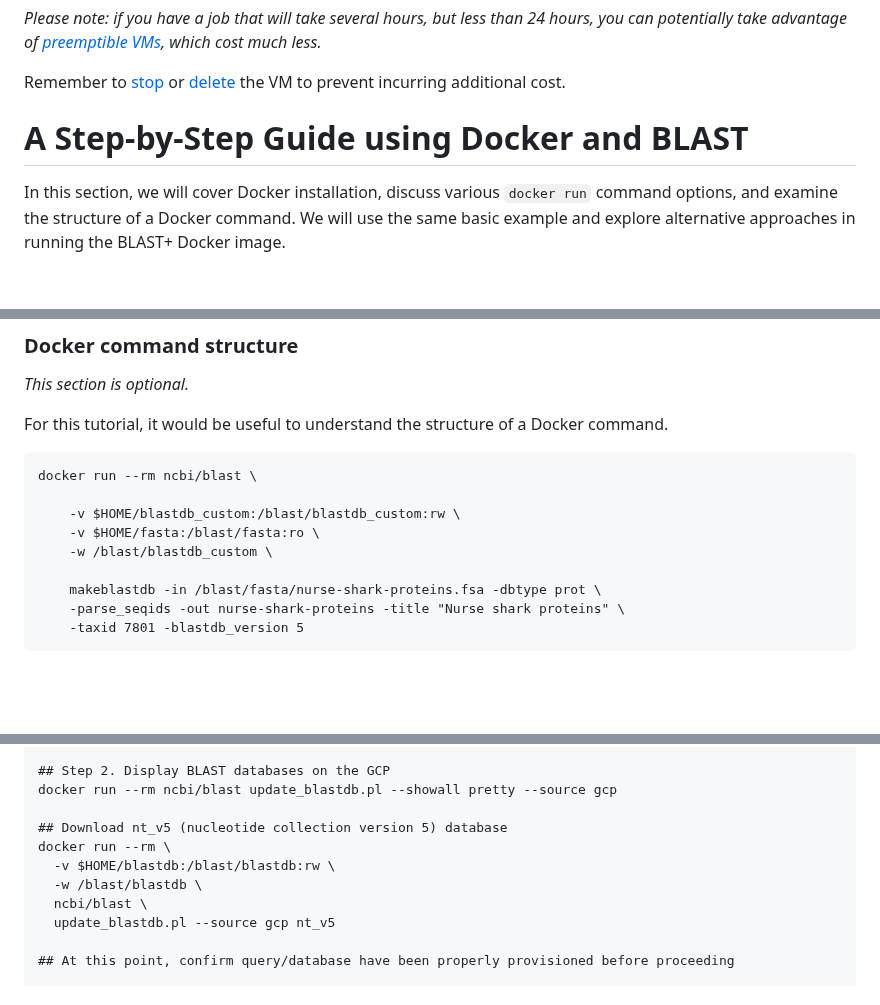
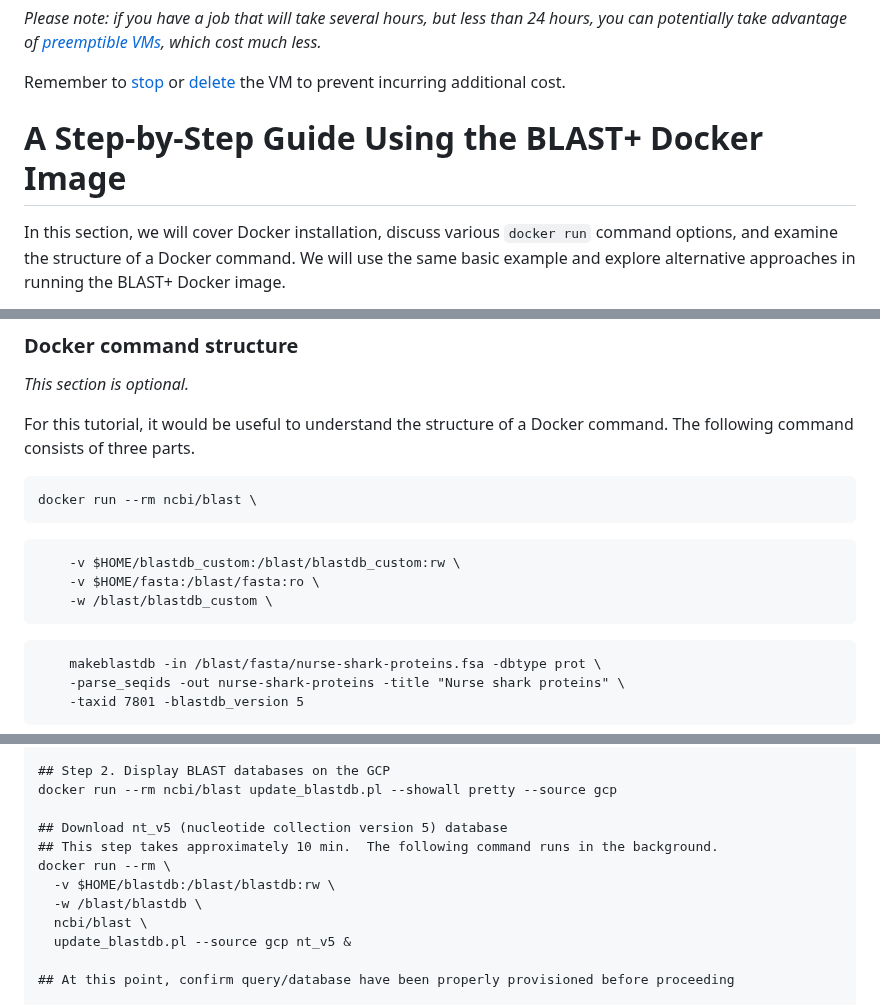
Before and after one commit to ncbi/blast_plus_docs, a Markdown page: README.md, 3 parts joined by grey strips. GitHub-like rendering; blank space fills up the shorter version.

````diff
--- a/README.md
+++ b/README.md
@@ -191,7 +196,7 @@ Detailed instructions for creating a GCP account and launching a VM can be found
 
 Remember to [stop](https://cloud.google.com/compute/docs/instances/stop-start-instance) or [delete](https://cloud.google.com/compute/docs/instances/stop-start-instance) the VM to prevent incurring additional cost.
 
-# A Step-by-Step Guide using Docker and BLAST
+# A Step-by-Step Guide Using the BLAST+ Docker Image
 In this section, we will cover Docker installation, discuss various `docker run` command options, and examine the structure of a Docker command.  We will use the same basic example and explore alternative approaches in running the BLAST+ Docker image.
 
 Input data
@@ -227,15 +232,17 @@ Below is a list of `docker run` command line [options](https://docs.docker.com/e
 ### Docker command structure
 *This section is optional.*
 
-For this tutorial, it would be useful to understand the structure of a Docker command.
+For this tutorial, it would be useful to understand the structure of a Docker command. The following command consists of three parts.
 
 ```
 docker run --rm ncbi/blast \
-
+```
+```
     -v $HOME/blastdb_custom:/blast/blastdb_custom:rw \
     -v $HOME/fasta:/blast/fasta:ro \
     -w /blast/blastdb_custom \
-
+```
+```
     makeblastdb -in /blast/fasta/nurse-shark-proteins.fsa -dbtype prot \
     -parse_seqids -out nurse-shark-proteins -title "Nurse shark proteins" \
     -taxid 7801 -blastdb_version 5
@@ -540,11 +547,12 @@ cp query* $HOME/queries/.
 docker run --rm ncbi/blast update_blastdb.pl --showall pretty --source gcp
 
 ## Download nt_v5 (nucleotide collection version 5) database
+## This step takes approximately 10 min.  The following command runs in the background.
 docker run --rm \
   -v $HOME/blastdb:/blast/blastdb:rw \
   -w /blast/blastdb \
   ncbi/blast \
-  update_blastdb.pl --source gcp nt_v5
+  update_blastdb.pl --source gcp nt_v5 &
 
 ## At this point, confirm query/database have been properly provisioned before proceeding
 
````
Also changed, not shown: other parts of README.md (+41 -36 lines), images/activate-cloud-shell.png (added), images/cloud-docker-simple.png (renamed from cloud-docker-simple.png), images/cloud-shell-commandline.png (added), images/cloud-shell-wrench.png (added), images/task-flow.png (added).
